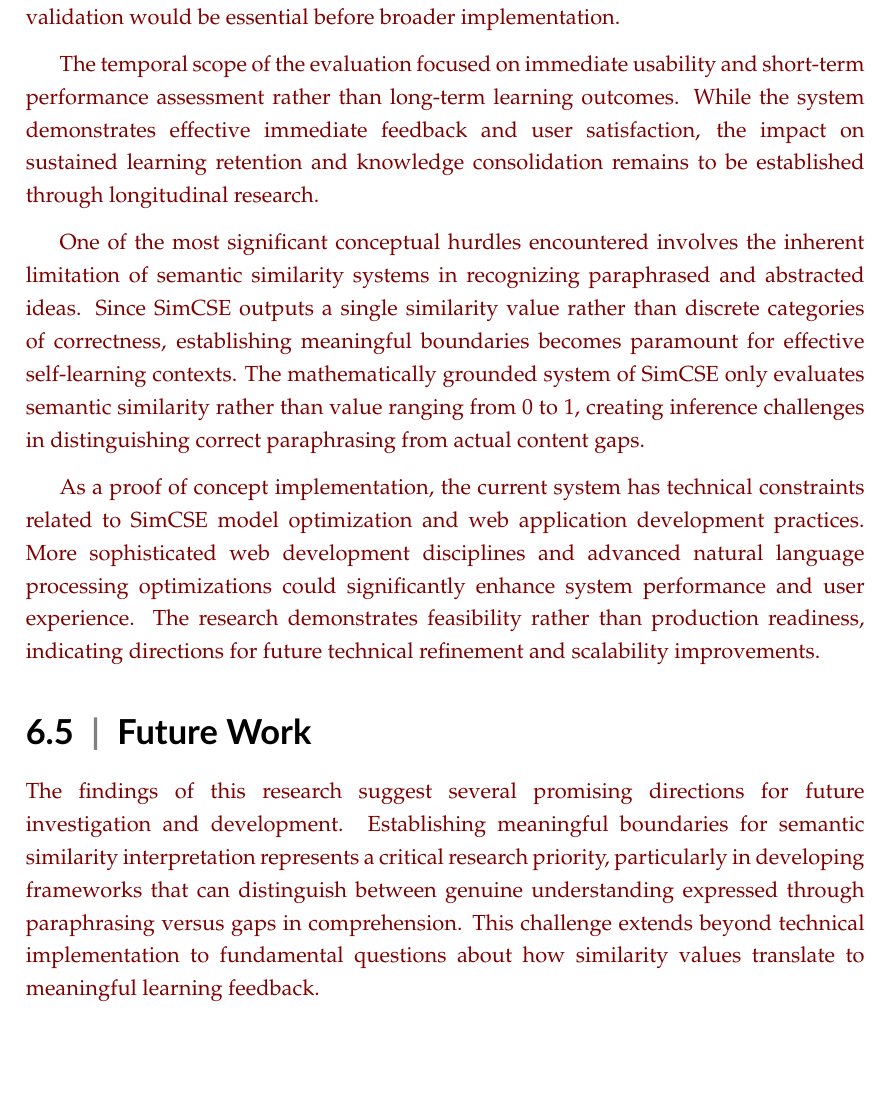
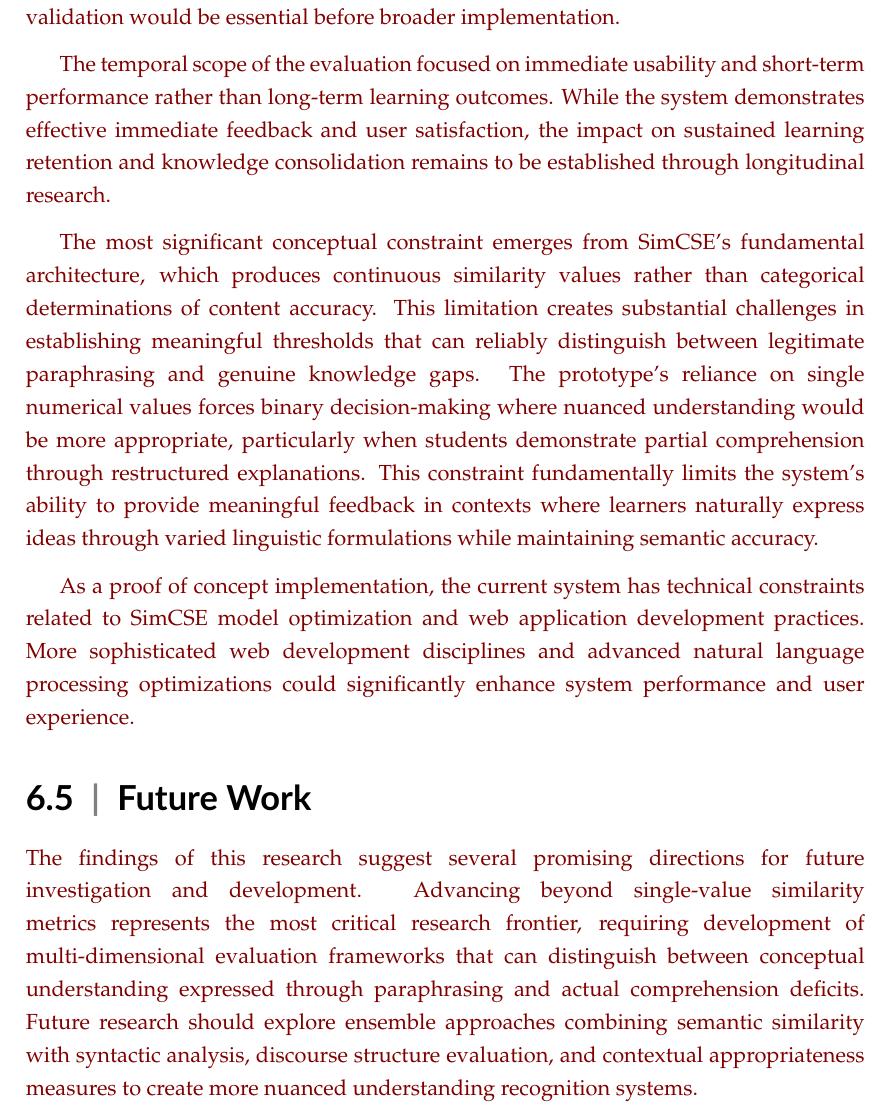
Before and after one commit to JordsDgmn/Consol_LaTeX, a LaTeX thesis (latex_cs_thesis/cs_thesis_main.tex, which reads latex_cs_thesis/chap6/conclusions_main.tex): part of page 95 of 130, cut so that both start at the same text, the shorter picture padded with empty space. Compiled offline with pdfLaTeX.

Commit message:
revising chap 6 future works; last batch of changes before finalization

```diff
--- a/latex_cs_thesis/chap6/conclusions_main.tex
+++ b/latex_cs_thesis/chap6/conclusions_main.tex
@@ -50,15 +50,15 @@ The research was conducted within a single educational domain focusing on comput
 
 Cultural and linguistic constraints represent another significant limitation, as the study was conducted entirely within English-language educational contexts. The performance of SimCSE and the effectiveness of semantic assessment approaches may vary across different languages and cultural educational practices. Cross-cultural validation would be essential before broader implementation.
 
-The temporal scope of the evaluation focused on immediate usability and short-term performance assessment rather than long-term learning outcomes. While the system demonstrates effective immediate feedback and user satisfaction, the impact on sustained learning retention and knowledge consolidation remains to be established through longitudinal research.
+The temporal scope of the evaluation focused on immediate usability and short-term performance rather than long-term learning outcomes. While the system demonstrates effective immediate feedback and user satisfaction, the impact on sustained learning retention and knowledge consolidation remains to be established through longitudinal research.
 
-One of the most significant conceptual hurdles encountered involves the inherent limitation of semantic similarity systems in recognizing paraphrased and abstracted ideas. Since SimCSE outputs a single similarity value rather than discrete categories of correctness, establishing meaningful boundaries becomes paramount for effective self-learning contexts. The mathematically grounded system of SimCSE only evaluates semantic similarity rather than value ranging from 0 to 1, creating inference challenges in distinguishing correct paraphrasing from actual content gaps.
+The most significant conceptual constraint emerges from SimCSE's fundamental architecture, which produces continuous similarity values rather than categorical determinations of content accuracy. This limitation creates substantial challenges in establishing meaningful thresholds that can reliably distinguish between legitimate paraphrasing and genuine knowledge gaps. The prototype's reliance on single numerical values forces binary decision-making where nuanced understanding would be more appropriate, particularly when students demonstrate partial comprehension through restructured explanations. This constraint fundamentally limits the system's ability to provide meaningful feedback in contexts where learners naturally express ideas through varied linguistic formulations while maintaining semantic accuracy.
 
-As a proof of concept implementation, the current system has technical constraints related to SimCSE model optimization and web application development practices. More sophisticated web development disciplines and advanced natural language processing optimizations could significantly enhance system performance and user experience. The research demonstrates feasibility rather than production readiness, indicating directions for future technical refinement and scalability improvements.
+As a proof of concept implementation, the current system has technical constraints related to SimCSE model optimization and web application development practices. More sophisticated web development disciplines and advanced natural language processing optimizations could significantly enhance system performance and user experience.
 
 \section{Future Work}
 
-The findings of this research suggest several promising directions for future investigation and development. Establishing meaningful boundaries for semantic similarity interpretation represents a critical research priority, particularly in developing frameworks that can distinguish between genuine understanding expressed through paraphrasing versus gaps in comprehension. This challenge extends beyond technical implementation to fundamental questions about how similarity values translate to meaningful learning feedback.
+The findings of this research suggest several promising directions for future investigation and development. Advancing beyond single-value similarity metrics represents the most critical research frontier, requiring development of multi-dimensional evaluation frameworks that can distinguish between conceptual understanding expressed through paraphrasing and actual comprehension deficits. Future research should explore ensemble approaches combining semantic similarity with syntactic analysis, discourse structure evaluation, and contextual appropriateness measures to create more nuanced understanding recognition systems.
 
 Cross-disciplinary validation represents an immediate priority, extending evaluation to humanities, social sciences, and diverse STEM fields to understand how semantic similarity performance varies across different knowledge domains. Each discipline presents unique semantic characteristics that would inform more comprehensive understanding of similarity-based evaluation effectiveness.
 
```
Also changed, not shown: latex_cs_thesis/cs_thesis_main.pdf.
